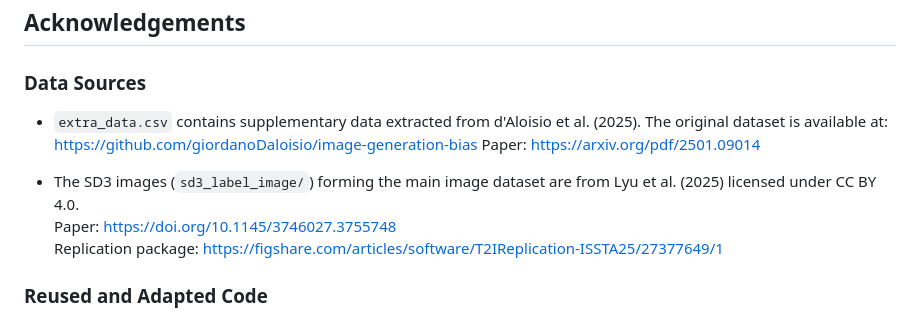
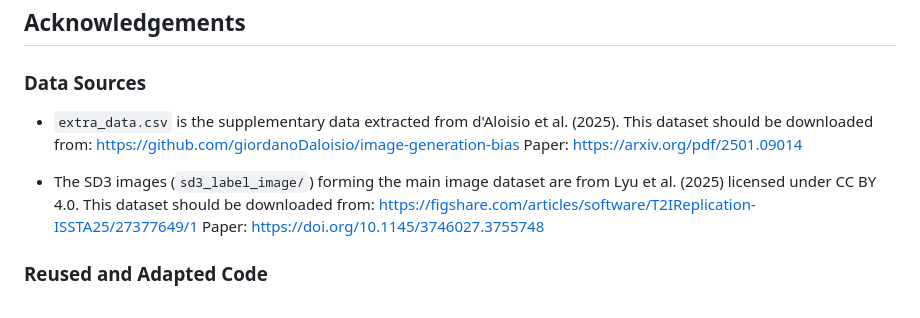
Before and after one commit to aanand024/FINAL-YEAR-PROJECT, a Markdown page: README.md, the part around the change. GitHub-like rendering.

```diff
--- a/README.md
+++ b/README.md
@@ -221,15 +221,16 @@ from the previous one.
 ## Acknowledgements
 ### Data Sources
 
-- `extra_data.csv` contains supplementary data extracted from
-  d'Aloisio et al. (2025). The original dataset is available at:
+- `extra_data.csv` is the supplementary data extracted from
+  d'Aloisio et al. (2025). This dataset should be downloaded from:
   https://github.com/giordanoDaloisio/image-generation-bias
   Paper: https://arxiv.org/pdf/2501.09014
 
 - The SD3 images (`sd3_label_image/`) forming the main image dataset
-are from Lyu et al. (2025) licensed under CC BY 4.0.
+are from Lyu et al. (2025) licensed under CC BY 4.0. This dataset should be downloaded from:
+https://figshare.com/articles/software/T2IReplication-ISSTA25/27377649/1
 Paper: https://doi.org/10.1145/3746027.3755748
-Replication package: https://figshare.com/articles/software/T2IReplication-ISSTA25/27377649/1
+
 
 
 ### Reused and Adapted Code
```
